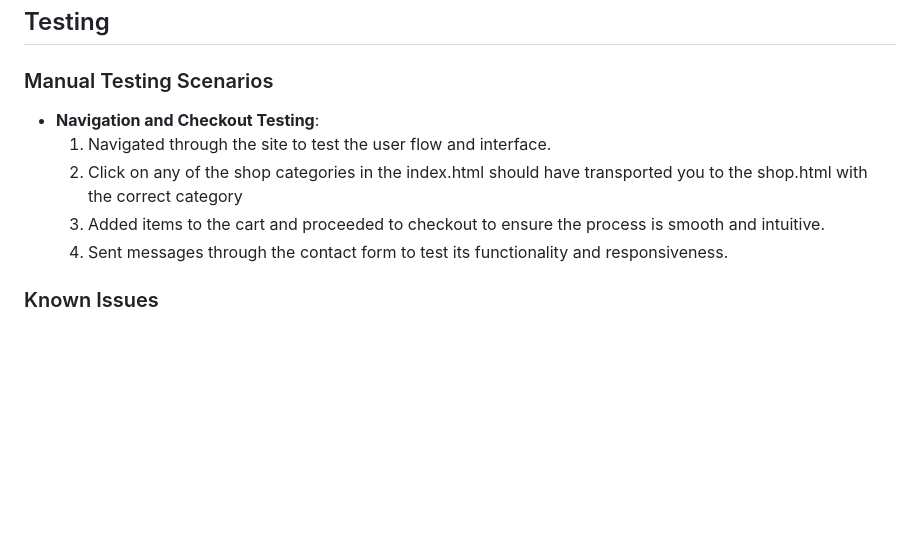
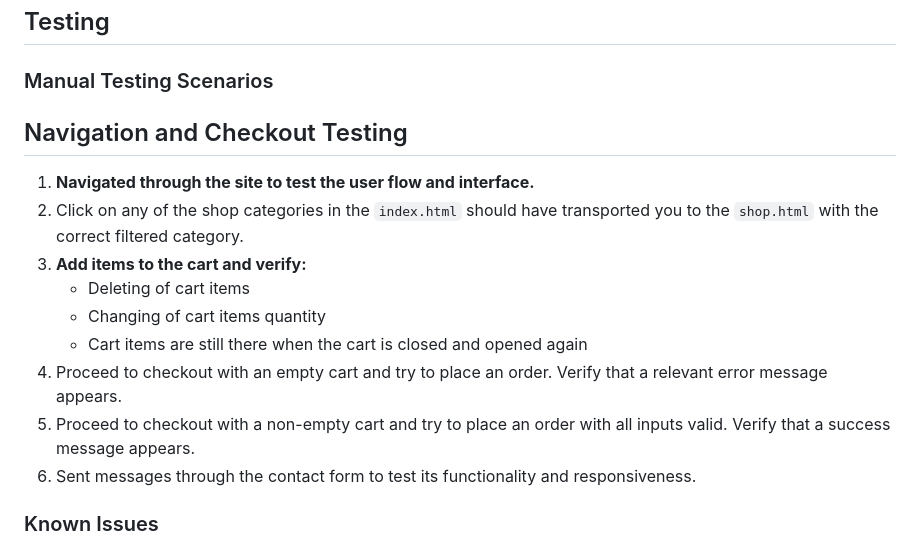
Before and after one commit to dallaschan1/FED-Assignment2, a Markdown page: README.md, the part around the change. GitHub-like rendering; blank space fills up the shorter version.

```diff
--- a/README.md
+++ b/README.md
@@ -52,11 +52,17 @@ Our website is designed for gamers who love to shop, furniture enthusiasts who e
 
 ### Manual Testing Scenarios
 
-- **Navigation and Checkout Testing**:
-  1. Navigated through the site to test the user flow and interface.
-  2. Click on any of the shop categories in the index.html should have transported you to the shop.html with the correct category
-  3. Added items to the cart and proceeded to checkout to ensure the process is smooth and intuitive.
-  4. Sent messages through the contact form to test its functionality and responsiveness.
+## Navigation and Checkout Testing
+
+1. **Navigated through the site to test the user flow and interface.**
+2. Click on any of the shop categories in the `index.html` should have transported you to the `shop.html` with the correct filtered category.
+3. **Add items to the cart and verify:**
+   - Deleting of cart items
+   - Changing of cart items quantity
+   - Cart items are still there when the cart is closed and opened again
+4. Proceed to checkout with an empty cart and try to place an order. Verify that a relevant error message appears.
+5. Proceed to checkout with a non-empty cart and try to place an order with all inputs valid. Verify that a success message appears.
+6. Sent messages through the contact form to test its functionality and responsiveness.
 
 ### Known Issues
 
```
